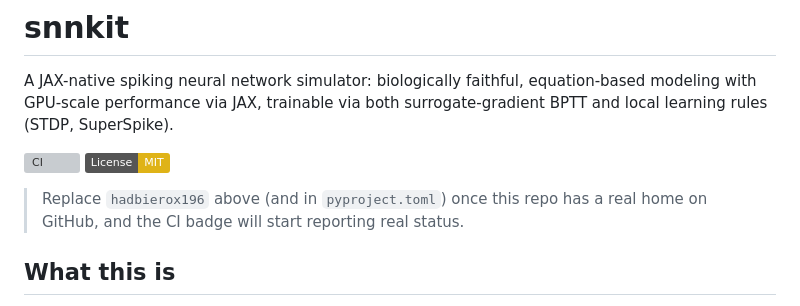
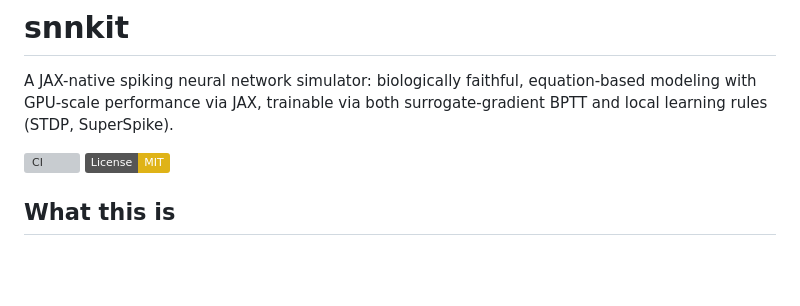
Before and after one commit to hadbierox196/SnnKit, a Markdown page: README.md, the part around the change. Drawn GitHub-style; badges without logos; blank space fills up the shorter version; grey boxes are pictures that could not be loaded.

```diff
--- a/README.md
+++ b/README.md
@@ -7,9 +7,6 @@ both surrogate-gradient BPTT and local learning rules (STDP, SuperSpike).
 [![CI](https://github.com/hadbierox196/snnkit/actions/workflows/ci.yml/badge.svg)](https://github.com/hadbierox196/snnkit/actions/workflows/ci.yml)
 [![License: MIT](https://img.shields.io/badge/License-MIT-yellow.svg)](LICENSE)
 
-> Replace `hadbierox196` above (and in `pyproject.toml`) once this repo
-> has a real home on GitHub, and the CI badge will start reporting
-> real status.
 
 ## What this is
 
```
